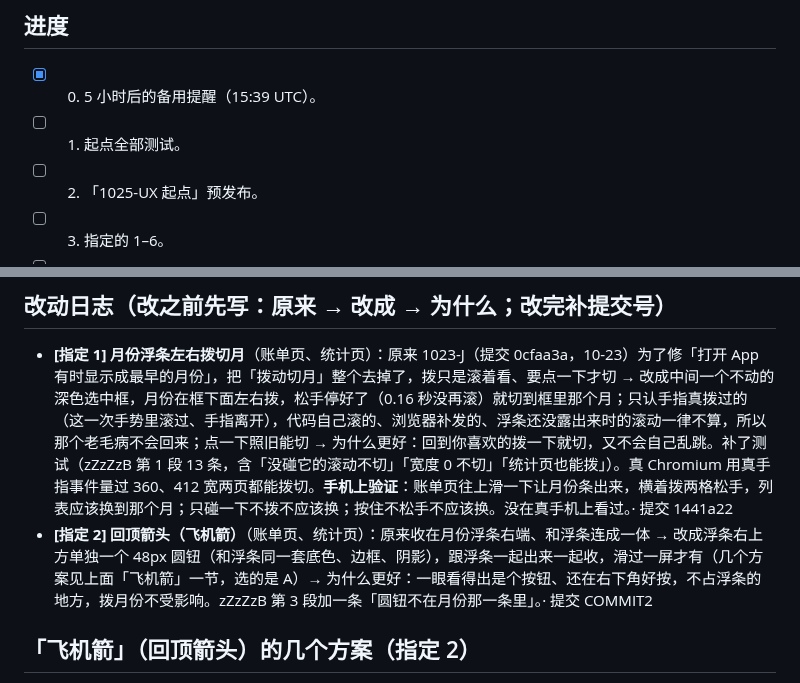
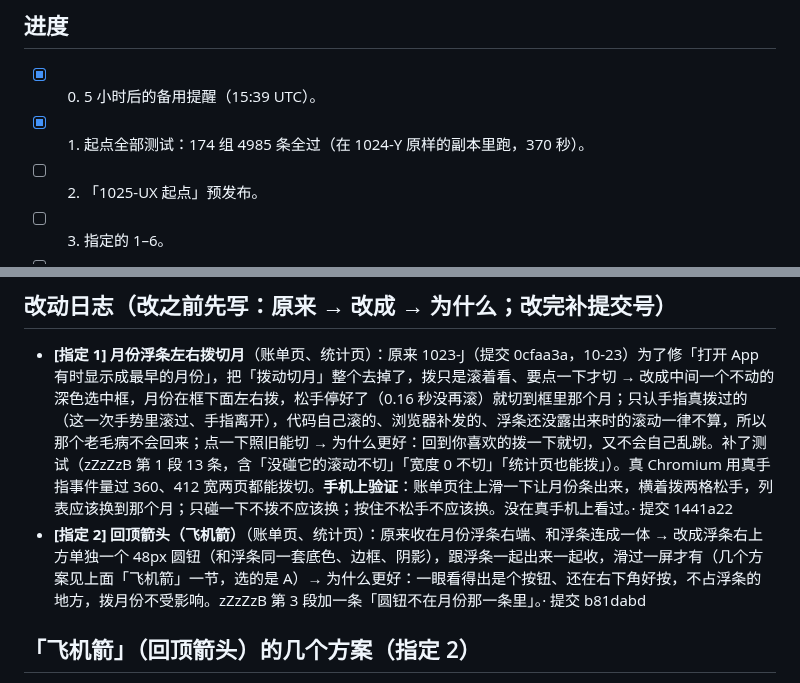
Before and after one commit to topukk45-arch/baofu-ledger, a Markdown page: HANDOFF.md, 2 parts joined by grey strips. Rendered like a GitHub page.

Commit message:
1025-UX：交接文档补提交号 [skip ci]
Co-Authored-By: Claude Opus 5.5 <noreply@anthropic.com>
Claude-Session: https://claude.ai/code/session_01XSsUSnHQn8YcnXBzF8BA61

```diff
--- a/HANDOFF.md
+++ b/HANDOFF.md
@@ -11,7 +11,7 @@
 
 ## 进度
 - [x] 0. 5 小时后的备用提醒（15:39 UTC）。
-- [ ] 1. 起点全部测试。
+- [x] 1. 起点全部测试：174 组 4985 条全过（在 1024-Y 原样的副本里跑，370 秒）。
 - [ ] 2. 「1025-UX 起点」预发布。
 - [ ] 3. 指定的 1–6。
 - [ ] 4. 自己走一遍找体验问题、列清单、一项一项改。
@@ -19,7 +19,7 @@
 
 ## 改动日志（改之前先写：原来 → 改成 → 为什么；改完补提交号）
 - **[指定 1] 月份浮条左右拨切月**（账单页、统计页）：原来 1023-J（提交 0cfaa3a，10-23）为了修「打开 App 有时显示成最早的月份」，把「拨动切月」整个去掉了，拨只是滚着看、要点一下才切 → 改成中间一个不动的深色选中框，月份在框下面左右拨，松手停好了（0.16 秒没再滚）就切到框里那个月；只认手指真拨过的（这一次手势里滚过、手指离开），代码自己滚的、浏览器补发的、浮条还没露出来时的滚动一律不算，所以那个老毛病不会回来；点一下照旧能切 → 为什么更好：回到你喜欢的拨一下就切，又不会自己乱跳。补了测试（zZzZzB 第 1 段 13 条，含「没碰它的滚动不切」「宽度 0 不切」「统计页也能拨」）。真 Chromium 用真手指事件量过 360、412 宽两页都能拨切。**手机上验证**：账单页往上滑一下让月份条出来，横着拨两格松手，列表应该换到那个月；只碰一下不拨不应该换；按住不松手不应该换。没在真手机上看过。· 提交 1441a22
-- **[指定 2] 回顶箭头（飞机箭）**（账单页、统计页）：原来收在月份浮条右端、和浮条连成一体 → 改成浮条右上方单独一个 48px 圆钮（和浮条同一套底色、边框、阴影），跟浮条一起出来一起收，滑过一屏才有（几个方案见上面「飞机箭」一节，选的是 A）→ 为什么更好：一眼看得出是个按钮、还在右下角好按，不占浮条的地方，拨月份不受影响。zZzZzB 第 3 段加一条「圆钮不在月份那一条里」。· 提交 COMMIT2
+- **[指定 2] 回顶箭头（飞机箭）**（账单页、统计页）：原来收在月份浮条右端、和浮条连成一体 → 改成浮条右上方单独一个 48px 圆钮（和浮条同一套底色、边框、阴影），跟浮条一起出来一起收，滑过一屏才有（几个方案见上面「飞机箭」一节，选的是 A）→ 为什么更好：一眼看得出是个按钮、还在右下角好按，不占浮条的地方，拨月份不受影响。zZzZzB 第 3 段加一条「圆钮不在月份那一条里」。· 提交 b81dabd
 
 ## 「飞机箭」（回顶箭头）的几个方案（指定 2）
 原来（1023-J 起）：箭头收在月份浮条右端，和浮条连成一体，右头一道竖线隔开；滑过一屏才露出来。问题：看着像浮条多长了一截；占了浮条右边 48px，拨月份时那块拨不动；1025-UX 把月份改成「中间选中框」以后，箭头一出一进会把浮条的正中挤偏。
```
